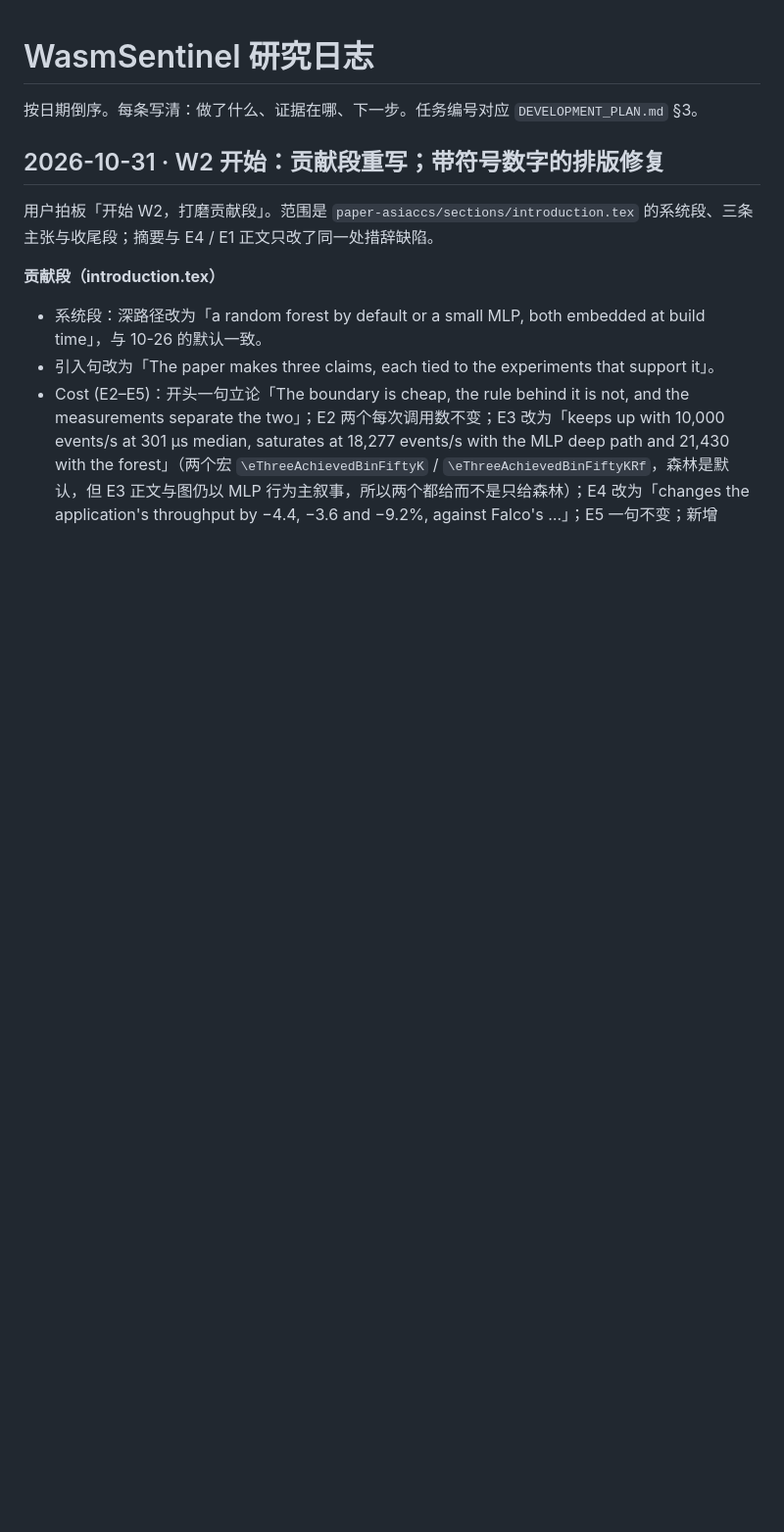
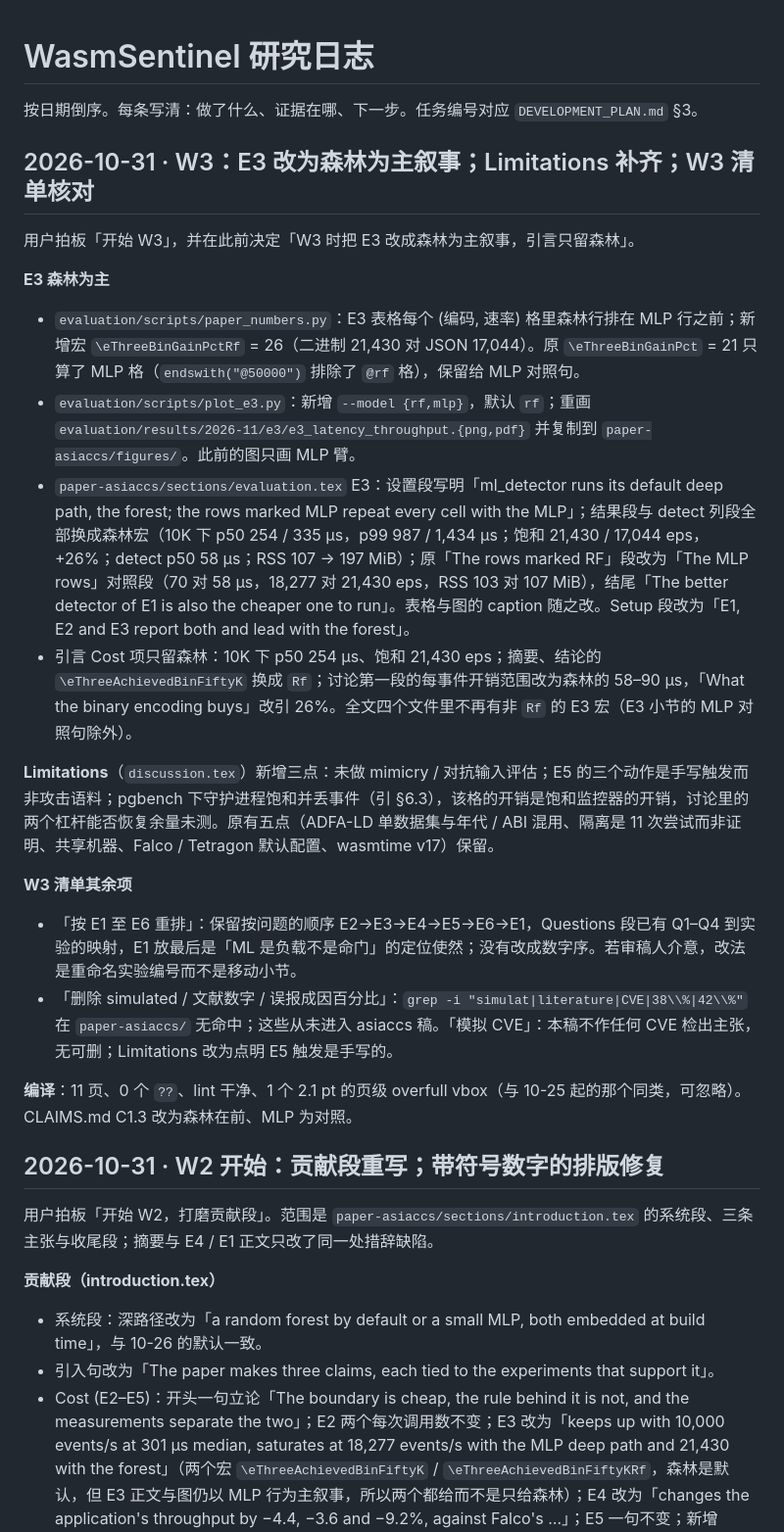
Before and after one commit to GeoffreyWang1117/WasmSentinel, a Markdown page: RESEARCH_LOG.md, the part around the change. Shown at 98% size. GitHub-like rendering; blank space fills up the shorter version.

Commit message:
docs: log W3 (E3 forest-first, limitations, checklist); claim C1.3 forest-first; W3 row status
Co-Authored-By: Claude Fable 5.1 <noreply@anthropic.com>

```diff
--- a/RESEARCH_LOG.md
+++ b/RESEARCH_LOG.md
@@ -1,6 +1,26 @@
 # WasmSentinel 研究日志
 
 按日期倒序。每条写清：做了什么、证据在哪、下一步。任务编号对应 `DEVELOPMENT_PLAN.md` §3。
+
+## 2026-10-31 · W3：E3 改为森林为主叙事；Limitations 补齐；W3 清单核对
+
+用户拍板「开始 W3」，并在此前决定「W3 时把 E3 改成森林为主叙事，引言只留森林」。
+
+**E3 森林为主**
+
+- `evaluation/scripts/paper_numbers.py`：E3 表格每个 (编码, 速率) 格里森林行排在 MLP 行之前；新增宏 `\eThreeBinGainPctRf` = 26（二进制 21,430 对 JSON 17,044）。原 `\eThreeBinGainPct` = 21 只算了 MLP 格（`endswith("@50000")` 排除了 `@rf` 格），保留给 MLP 对照句。
+- `evaluation/scripts/plot_e3.py`：新增 `--model {rf,mlp}`，默认 `rf`；重画 `evaluation/results/2026-11/e3/e3_latency_throughput.{png,pdf}` 并复制到 `paper-asiaccs/figures/`。此前的图只画 MLP 臂。
+- `paper-asiaccs/sections/evaluation.tex` E3：设置段写明「ml_detector runs its default deep path, the forest; the rows marked MLP repeat every cell with the MLP」；结果段与 detect 列段全部换成森林宏（10K 下 p50 254 / 335 µs，p99 987 / 1,434 µs；饱和 21,430 / 17,044 eps，+26%；detect p50 58 µs；RSS 107 → 197 MiB）；原「The rows marked RF」段改为「The MLP rows」对照段（70 对 58 µs，18,277 对 21,430 eps，RSS 103 对 107 MiB），结尾「The better detector of E1 is also the cheaper one to run」。表格与图的 caption 随之改。Setup 段改为「E1, E2 and E3 report both and lead with the forest」。
+- 引言 Cost 项只留森林：10K 下 p50 254 µs、饱和 21,430 eps；摘要、结论的 `\eThreeAchievedBinFiftyK` 换成 `Rf`；讨论第一段的每事件开销范围改为森林的 58–90 µs，「What the binary encoding buys」改引 26%。全文四个文件里不再有非 `Rf` 的 E3 宏（E3 小节的 MLP 对照句除外）。
+
+**Limitations**（`discussion.tex`）新增三点：未做 mimicry / 对抗输入评估；E5 的三个动作是手写触发而非攻击语料；pgbench 下守护进程饱和并丢事件（引 §6.3），该格的开销是饱和监控器的开销，讨论里的两个杠杆能否恢复余量未测。原有五点（ADFA-LD 单数据集与年代 / ABI 混用、隔离是 11 次尝试而非证明、共享机器、Falco / Tetragon 默认配置、wasmtime v17）保留。
+
+**W3 清单其余项**
+
+- 「按 E1 至 E6 重排」：保留按问题的顺序 E2→E3→E4→E5→E6→E1，Questions 段已有 Q1–Q4 到实验的映射，E1 放最后是「ML 是负载不是命门」的定位使然；没有改成数字序。若审稿人介意，改法是重命名实验编号而不是移动小节。
+- 「删除 simulated / 文献数字 / 误报成因百分比」：`grep -i "simulat|literature|CVE|38\\%|42\\%"` 在 `paper-asiaccs/` 无命中；这些从未进入 asiaccs 稿。「模拟 CVE」：本稿不作任何 CVE 检出主张，无可删；Limitations 改为点明 E5 触发是手写的。
+
+**编译**：11 页、0 个 `??`、lint 干净、1 个 2.1 pt 的页级 overfull vbox（与 10-25 起的那个同类，可忽略）。CLAIMS.md C1.3 改为森林在前、MLP 为对照。
 
 ## 2026-10-31 · W2 开始：贡献段重写；带符号数字的排版修复
 
```
Also changed, not shown: DEVELOPMENT_PLAN.md (+1 -1 lines), paper-asiaccs/CLAIMS.md (+1 -1 lines).
